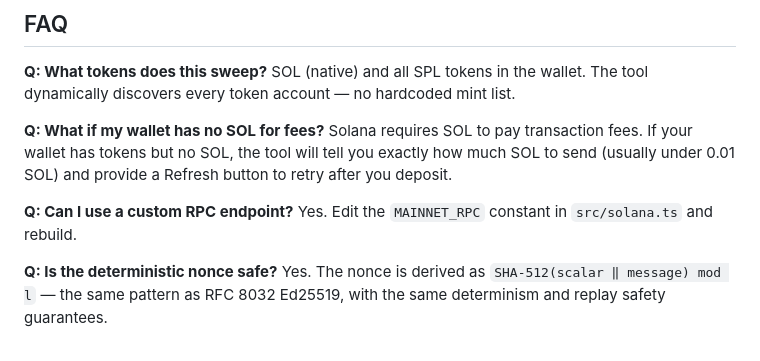
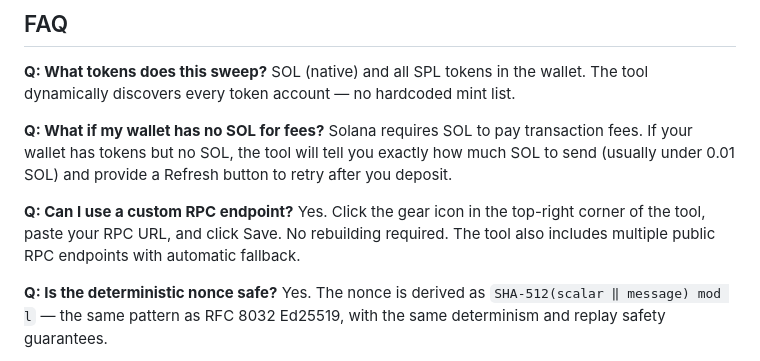
Before and after one commit to botwallet-co/botwallet-recovery, a Markdown page: README.md, the part around the change. Drawn GitHub-style.

Commit message:
Update FAQ: custom RPC is now configurable via the UI

```diff
--- a/README.md
+++ b/README.md
@@ -161,7 +161,7 @@ SOL (native) and all SPL tokens in the wallet. The tool dynamically discovers ev
 Solana requires SOL to pay transaction fees. If your wallet has tokens but no SOL, the tool will tell you exactly how much SOL to send (usually under 0.01 SOL) and provide a Refresh button to retry after you deposit.
 
 **Q: Can I use a custom RPC endpoint?**
-Yes. Edit the `MAINNET_RPC` constant in `src/solana.ts` and rebuild.
+Yes. Click the gear icon in the top-right corner of the tool, paste your RPC URL, and click Save. No rebuilding required. The tool also includes multiple public RPC endpoints with automatic fallback.
 
 **Q: Is the deterministic nonce safe?**
 Yes. The nonce is derived as `SHA-512(scalar ‖ message) mod l` — the same pattern as RFC 8032 Ed25519, with the same determinism and replay safety guarantees.
```
